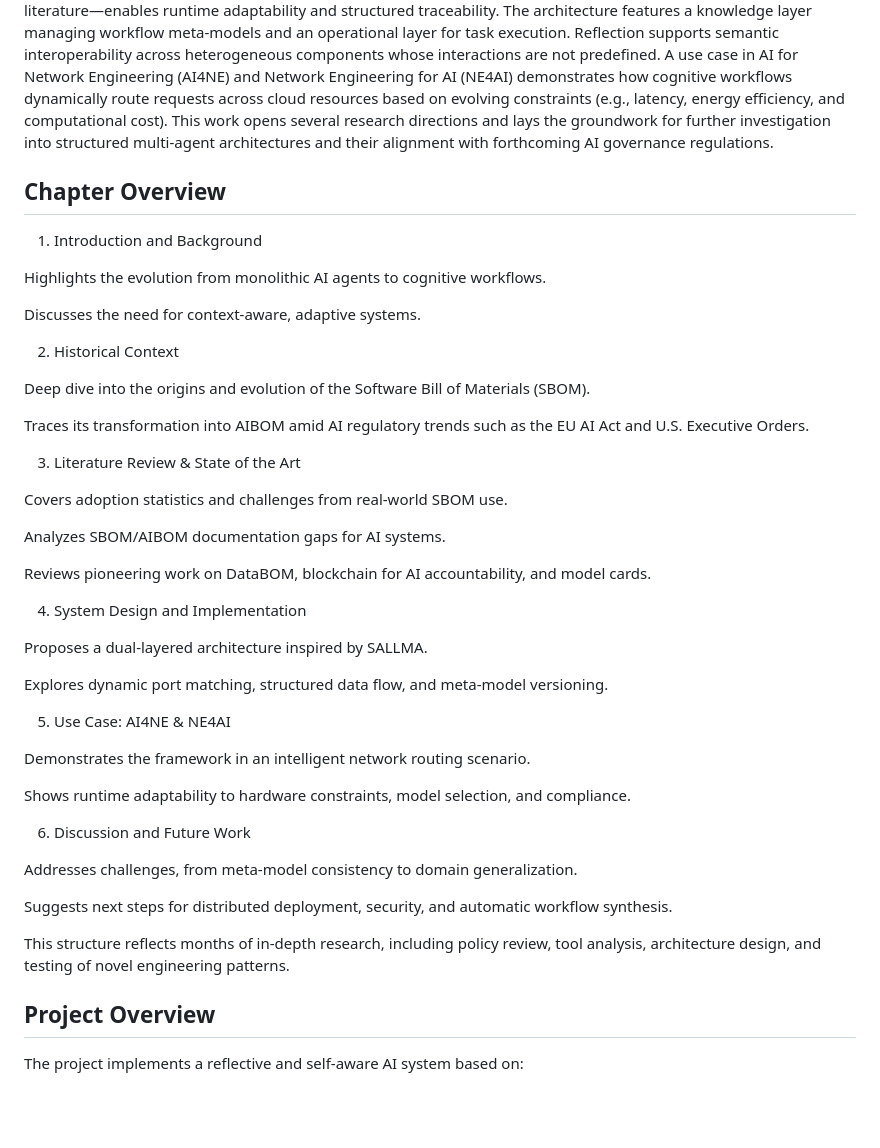
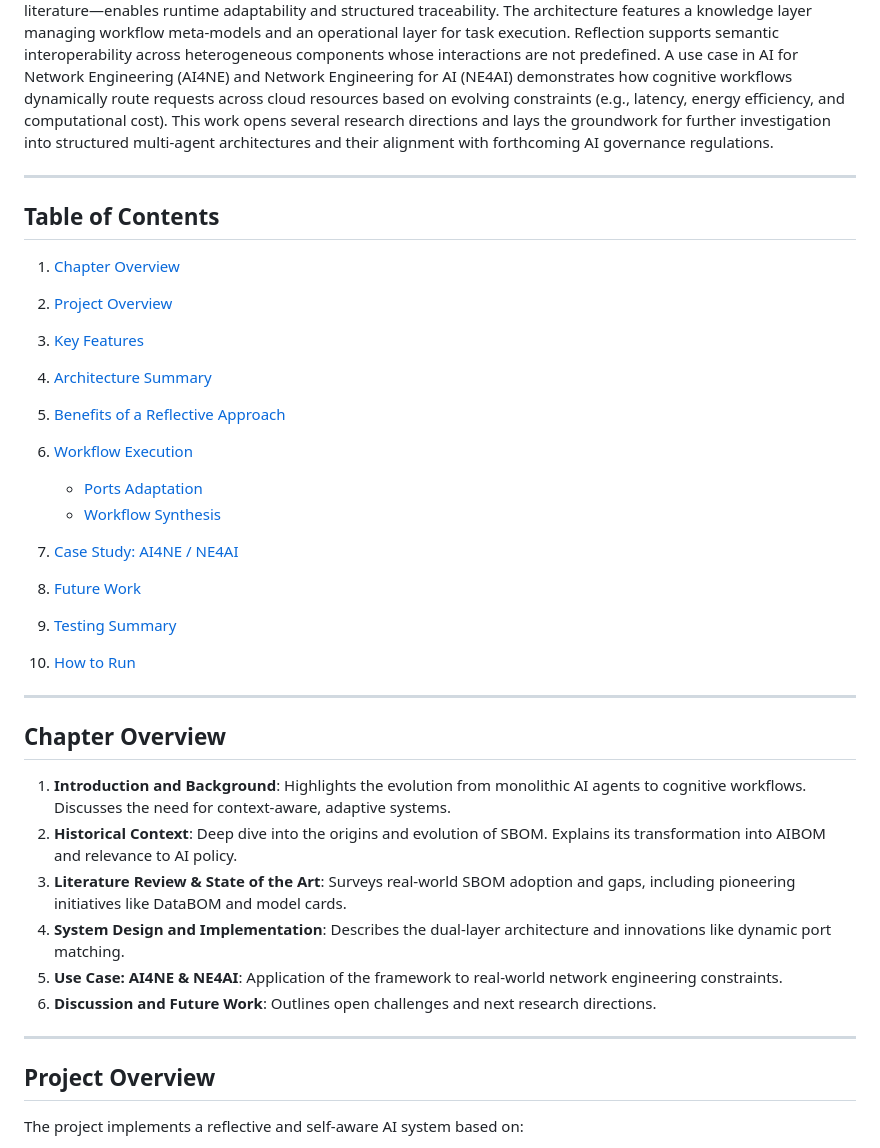
Before and after one commit to NiccoloCase/bsc-multi-agent-ai-framework, a Markdown page: README.md, the part around the change. GitHub-like rendering; blank space fills up the shorter version.

```diff
--- a/README.md
+++ b/README.md
@@ -21,48 +21,38 @@
 The increasing complexity of modern AI systems—especially those based on large language models (LLMs) and multi-agent architectures—demands new methodologies to ensure system-level reliability, traceability, and adaptability. Existing tools offer limited visibility into software and knowledge dependencies, leaving a gap in accountable and maintainable cognitive workflows. This thesis addresses that gap by proposing a two-fold framework combining the Reflection architectural pattern with an extended notion of the Software Bill of Materials (SBOM), adapted for AI systems as the Artificial Intelligence Bill of Materials (AIBOM). This novel integration—largely unexplored in current literature—enables runtime adaptability and structured traceability. The architecture features a knowledge layer managing workflow meta-models and an operational layer for task execution. Reflection supports semantic interoperability across heterogeneous components whose interactions are not predefined. A use case in AI for Network Engineering (AI4NE) and Network Engineering for AI (NE4AI) demonstrates how cognitive workflows dynamically route requests across cloud resources based on evolving constraints (e.g., latency, energy efficiency, and computational cost). This work opens several research directions and lays the groundwork for further investigation into structured multi-agent architectures and their alignment with forthcoming AI governance regulations.
 
 
+
+---
+
+## Table of Contents
+
+1. [Chapter Overview](#chapter-overview)
+2. [Project Overview](#project-overview)
+3. [Key Features](#key-features)
+4. [Architecture Summary](#architecture-summary)
+5. [Benefits of a Reflective Approach](#benefits-of-a-reflective-approach)
+6. [Workflow Execution](#workflow-execution)
+
+   * [Ports Adaptation](#ports-adaptation)
+   * [Workflow Synthesis](#workflow-synthesis)
+7. [Case Study: AI4NE / NE4AI](#case-study-ai4ne--ne4ai)
+8. [Future Work](#future-work)
+9. [Testing Summary](#testing-summary)
+10. [How to Run](#how-to-run)
+
+---
+
+
 ## Chapter Overview
 
-1. Introduction and Background
+1. **Introduction and Background**: Highlights the evolution from monolithic AI agents to cognitive workflows. Discusses the need for context-aware, adaptive systems.
+2. **Historical Context**: Deep dive into the origins and evolution of SBOM. Explains its transformation into AIBOM and relevance to AI policy.
+3. **Literature Review & State of the Art**: Surveys real-world SBOM adoption and gaps, including pioneering initiatives like DataBOM and model cards.
+4. **System Design and Implementation**: Describes the dual-layer architecture and innovations like dynamic port matching.
+5. **Use Case: AI4NE & NE4AI**: Application of the framework to real-world network engineering constraints.
+6. **Discussion and Future Work**: Outlines open challenges and next research directions.
 
-Highlights the evolution from monolithic AI agents to cognitive workflows.
-
-Discusses the need for context-aware, adaptive systems.
-
-2. Historical Context
-
-Deep dive into the origins and evolution of the Software Bill of Materials (SBOM).
-
-Traces its transformation into AIBOM amid AI regulatory trends such as the EU AI Act and U.S. Executive Orders.
-
-3. Literature Review & State of the Art
-
-Covers adoption statistics and challenges from real-world SBOM use.
-
-Analyzes SBOM/AIBOM documentation gaps for AI systems.
-
-Reviews pioneering work on DataBOM, blockchain for AI accountability, and model cards.
-
-4. System Design and Implementation
-
-Proposes a dual-layered architecture inspired by SALLMA.
-
-Explores dynamic port matching, structured data flow, and meta-model versioning.
-
-5. Use Case: AI4NE & NE4AI
-
-Demonstrates the framework in an intelligent network routing scenario.
-
-Shows runtime adaptability to hardware constraints, model selection, and compliance.
-
-6. Discussion and Future Work
-
-Addresses challenges, from meta-model consistency to domain generalization.
-
-Suggests next steps for distributed deployment, security, and automatic workflow synthesis.
-
-This structure reflects months of in-depth research, including policy review, tool analysis, architecture design, and testing of novel engineering patterns.
-
+---
 
 
 
```
